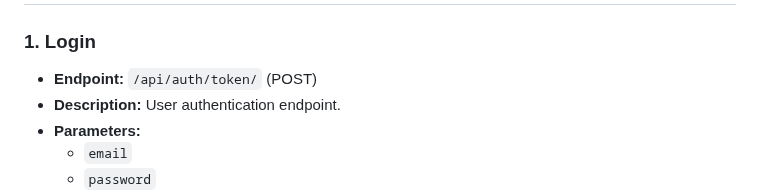
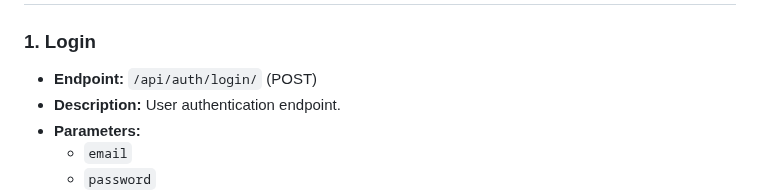
Before and after one commit to Jan-Briddhi-Foundation/bloodbankBackend, a Markdown page: README.md, the part around the change. Drawn GitHub-style.

```diff
--- a/README.md
+++ b/README.md
@@ -63,7 +63,7 @@ I havent done any configurations yet.
 # AUTHENTICATION ENDPOINTS
 
 ### 1. Login
-- **Endpoint:** `/api/auth/token/` (POST)
+- **Endpoint:** `/api/auth/login/` (POST)
 - **Description:** User authentication endpoint.
 - **Parameters:**
   - `email`
```
